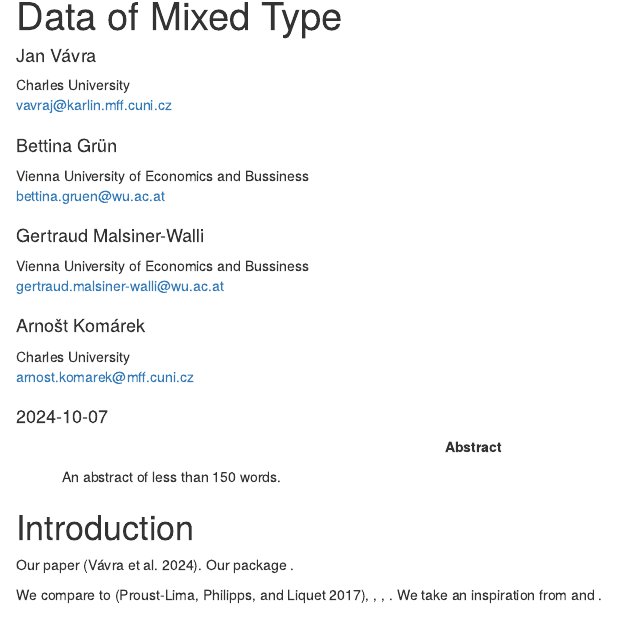
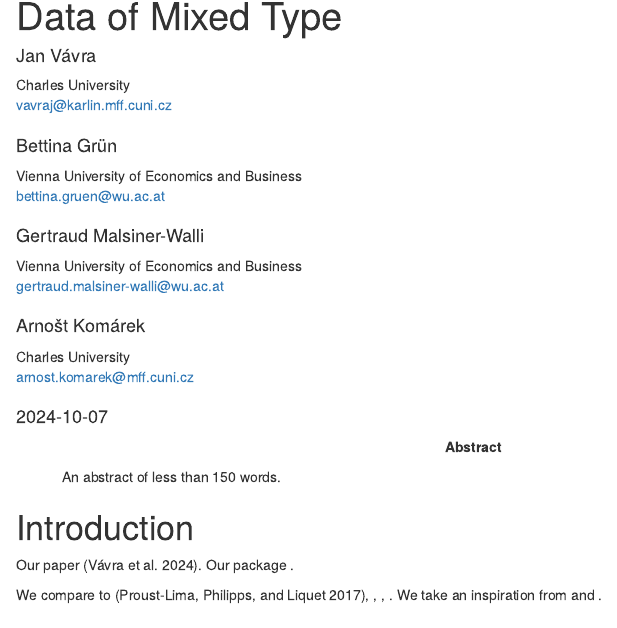
Before and after one commit to vavrajan/clustGLMM, an R Markdown document (RJ-clustGLMM/RJ-clustGLMM.Rmd): the page in a window 1100 px wide, from 70 px down. Rendered offline with R 4.5, knitr and Pandoc, with nearby package versions; drawn as R Markdown's standard HTML page in place of the format the file asks for; some code elsewhere in the file could not run offline.

Commit message:
small corrections

```diff
--- a/RJ-clustGLMM/RJ-clustGLMM.Rmd
+++ b/RJ-clustGLMM/RJ-clustGLMM.Rmd
@@ -9,7 +9,7 @@ author:
   address:
   - Sokolovská 49/83
   - 186 75 Praha 8
-  affiliation2: Vienna University of Economics and Bussiness
+  affiliation2: Vienna University of Economics and Business
   address2:
   - Welthandelsplatz 1
   - 1020 Wien
@@ -17,7 +17,7 @@ author:
   email: bettina.gruen@wu.ac.at
   orcid: "0000-0001-7265-4773"
   url: "https://research.wu.ac.at/de/persons/bettina-gr%C3%BCn-7"
-  affiliation: Vienna University of Economics and Bussiness
+  affiliation: Vienna University of Economics and Business
   address:
   - Welthandelsplatz 1
   - 1020 Wien
@@ -25,7 +25,7 @@ author:
   email: "gertraud.malsiner-walli@wu.ac.at"
   orcid: "0000-0002-1213-4749"
   url: "https://research.wu.ac.at/de/persons/gertraud-malsiner-walli-3"
-  affiliation: Vienna University of Economics and Bussiness
+  affiliation: Vienna University of Economics and Business
   address:
   - Welthandelsplatz 1
   - 1020 Wien
```
Also changed, not shown: vignettes/example_students3.Rmd (+3 -2 lines), RJ-clustGLMM/RJ-clustGLMM.Rmd (1 more changed lines).
